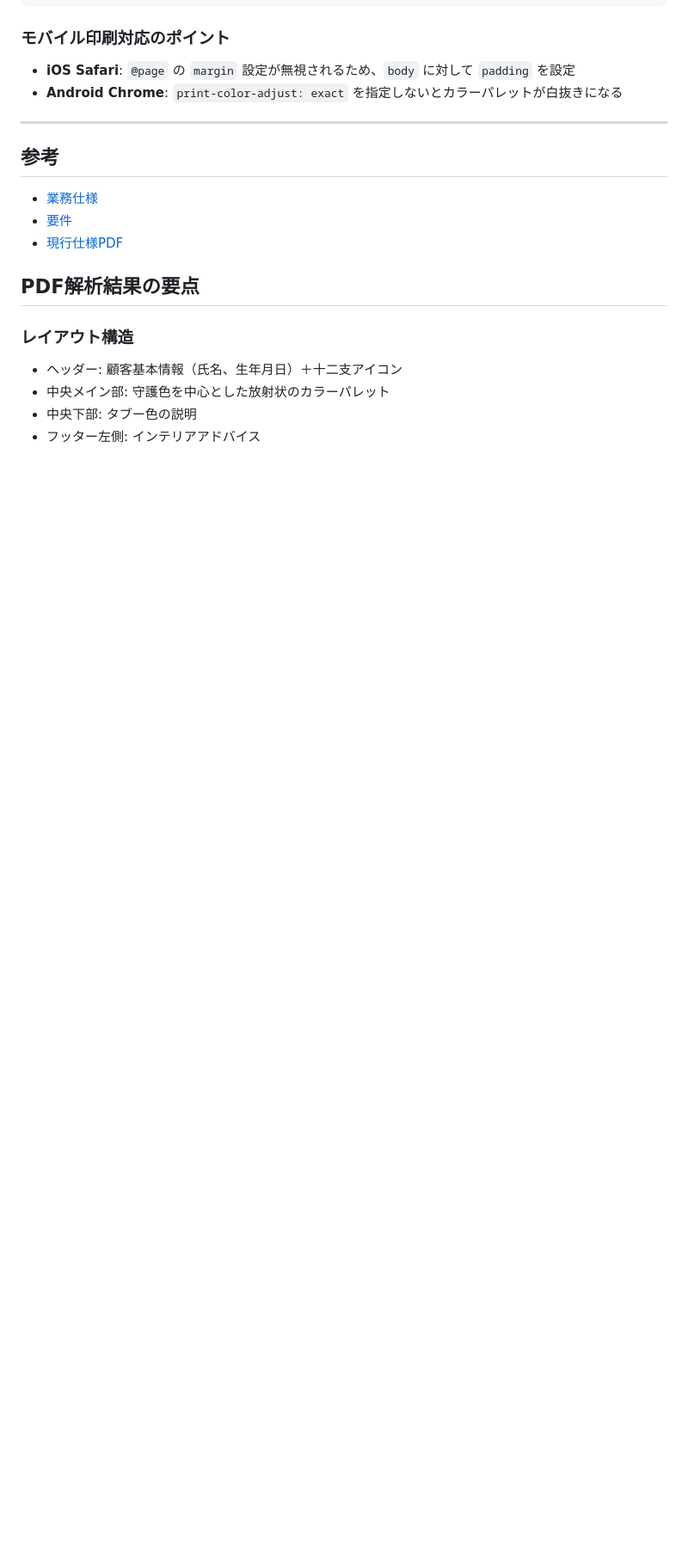
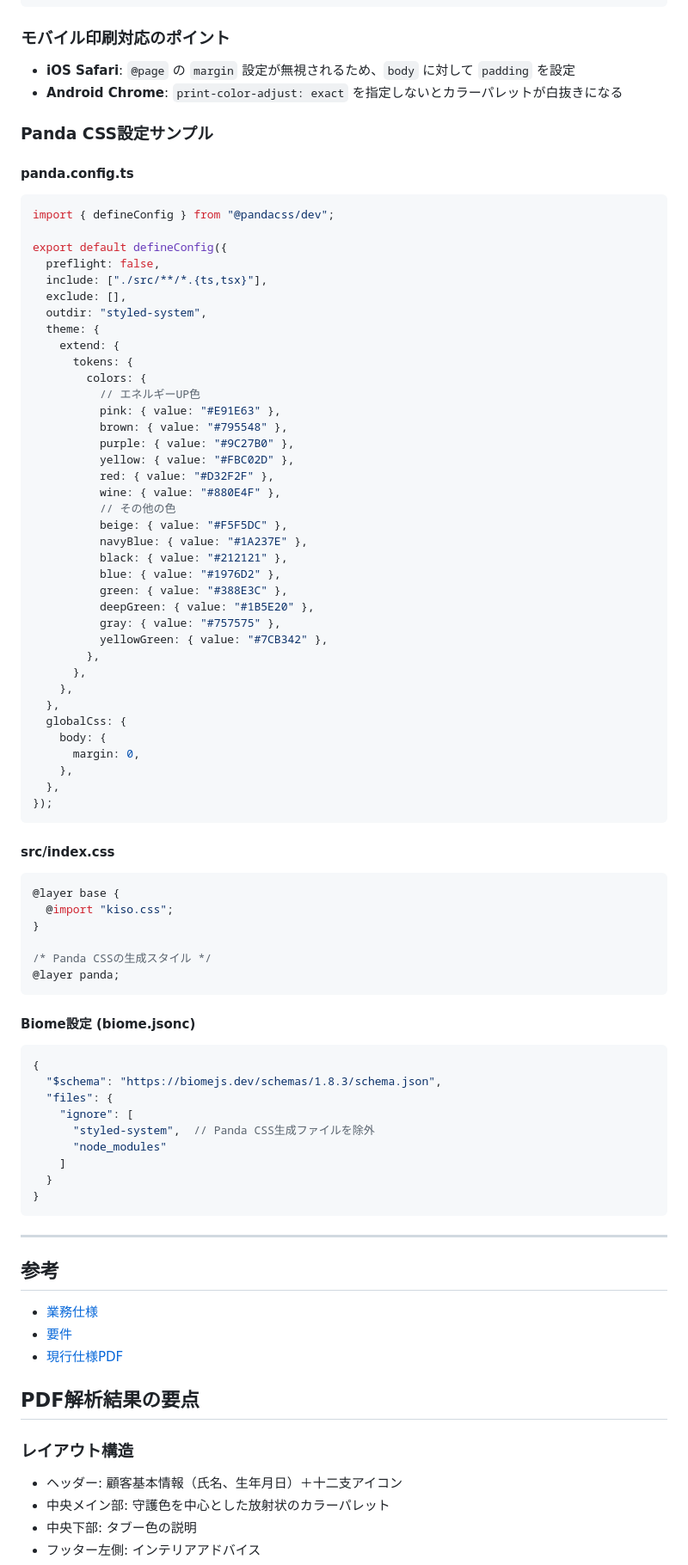
Before and after one commit to koralle/energy-boosting-colorscheme-generator, a Markdown page: docs/implementation-plan.md, the part around one of its changes. Shown at 86% size. GitHub-like rendering; blank space fills up the shorter version.

Commit message:
feat: update

````diff
--- a/docs/implementation-plan.md
+++ b/docs/implementation-plan.md
@@ -240,6 +253,75 @@
 - **iOS Safari**: `@page` の `margin` 設定が無視されるため、`body` に対して `padding` を設定
 - **Android Chrome**: `print-color-adjust: exact` を指定しないとカラーパレットが白抜きになる
 
+### Panda CSS設定サンプル
+
+#### panda.config.ts
+
+```typescript
+import { defineConfig } from "@pandacss/dev";
+
+export default defineConfig({
+  preflight: false,
+  include: ["./src/**/*.{ts,tsx}"],
+  exclude: [],
+  outdir: "styled-system",
+  theme: {
+    extend: {
+      tokens: {
+        colors: {
+          // エネルギーUP色
+          pink: { value: "#E91E63" },
+          brown: { value: "#795548" },
+          purple: { value: "#9C27B0" },
+          yellow: { value: "#FBC02D" },
+          red: { value: "#D32F2F" },
+          wine: { value: "#880E4F" },
+          // その他の色
+          beige: { value: "#F5F5DC" },
+          navyBlue: { value: "#1A237E" },
+          black: { value: "#212121" },
+          blue: { value: "#1976D2" },
+          green: { value: "#388E3C" },
+          deepGreen: { value: "#1B5E20" },
+          gray: { value: "#757575" },
+          yellowGreen: { value: "#7CB342" },
+        },
+      },
+    },
+  },
+  globalCss: {
+    body: {
+      margin: 0,
+    },
+  },
+});
+```
+
+#### src/index.css
+
+```css
+@layer base {
+  @import "kiso.css";
+}
+
+/* Panda CSSの生成スタイル */
+@layer panda;
+```
+
+#### Biome設定 (biome.jsonc)
+
+```jsonc
+{
+  "$schema": "https://biomejs.dev/schemas/1.8.3/schema.json",
+  "files": {
+    "ignore": [
+      "styled-system",  // Panda CSS生成ファイルを除外
+      "node_modules"
+    ]
+  }
+}
+```
+
 ---
 
 ## 参考
````
Also changed, not shown: other parts of docs/implementation-plan.md (+19 -6 lines), .opencode/agent/task-distributor.md (+0 -1 lines).
